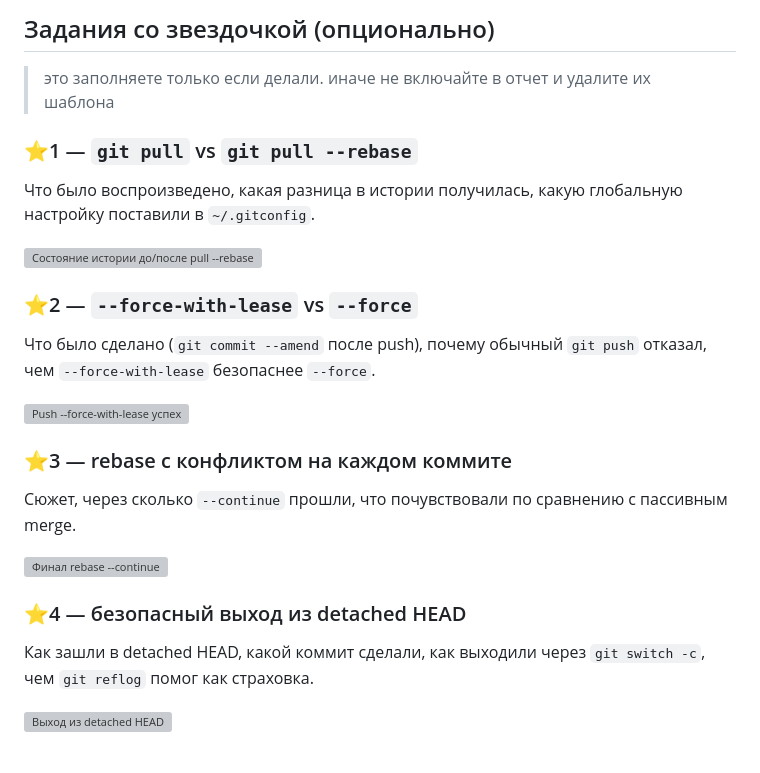
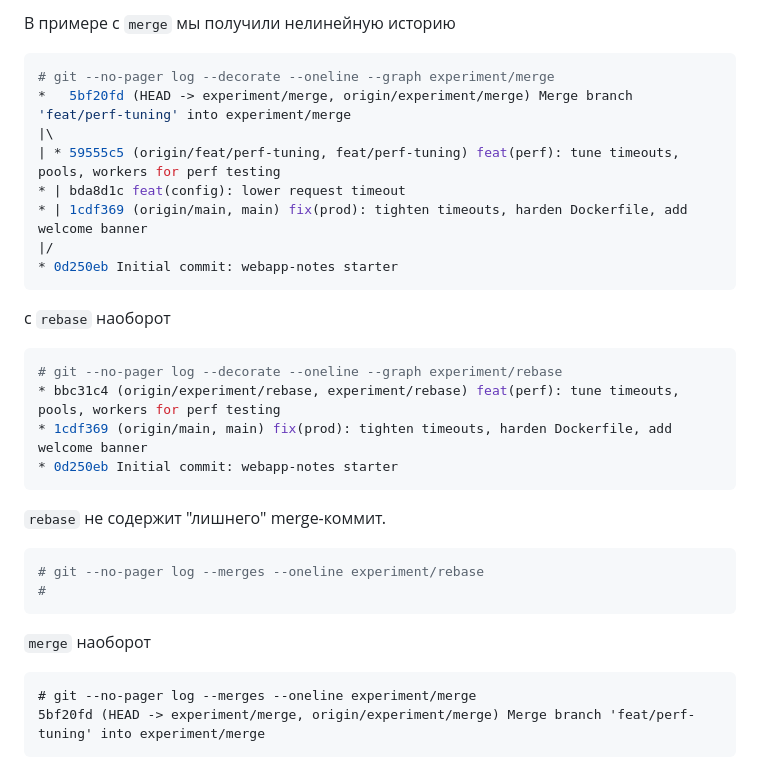
Before and after one commit to slurmptemp/git-bootcamp-day-4, a Markdown page: LAB.md, the part around the change printed below. Rendered like a GitHub page; grey boxes are pictures that could not be loaded.

````diff
--- a/LAB.md
+++ b/LAB.md
@@ -58,27 +119,29 @@
 
-## Задания со звездочкой (опционально)
-> это заполняете только если делали. иначе не включайте в отчет и удалите их шаблона
-
-### ⭐1 — `git pull` vs `git pull --rebase`
-
-Что было воспроизведено, какая разница в истории получилась, какую глобальную настройку поставили в `~/.gitconfig`.
-
-![Состояние истории до/после pull --rebase](screenshots/star-1-pull-rebase.png)
-
-### ⭐2 — `--force-with-lease` vs `--force`
-
-Что было сделано (`git commit --amend` после push), почему обычный `git push` отказал, чем `--force-with-lease` безопаснее `--force`.
-
-![Push --force-with-lease успех](screenshots/star-2-force-with-lease.png)
-
-### ⭐3 — rebase с конфликтом на каждом коммите
-
-Сюжет, через сколько `--continue` прошли, что почувствовали по сравнению с пассивным merge.
-
-![Финал rebase --continue](screenshots/star-3-multi-conflict.png)
-
-### ⭐4 — безопасный выход из detached HEAD
-
-Как зашли в detached HEAD, какой коммит сделали, как выходили через `git switch -c`, чем `git reflog` помог как страховка.
-
-![Выход из detached HEAD](screenshots/star-4-detached-head.png)
+В примере c `merge` мы получили нелинейную историю
+```bash
+# git --no-pager log --decorate --oneline --graph experiment/merge
+*   5bf20fd (HEAD -> experiment/merge, origin/experiment/merge) Merge branch 'feat/perf-tuning' into experiment/merge
+|\
+| * 59555c5 (origin/feat/perf-tuning, feat/perf-tuning) feat(perf): tune timeouts, pools, workers for perf testing
+* | bda8d1c feat(config): lower request timeout
+* | 1cdf369 (origin/main, main) fix(prod): tighten timeouts, harden Dockerfile, add welcome banner
+|/
+* 0d250eb Initial commit: webapp-notes starter
+```
+с `rebase` наоборот
+```bash
+# git --no-pager log --decorate --oneline --graph experiment/rebase
+* bbc31c4 (origin/experiment/rebase, experiment/rebase) feat(perf): tune timeouts, pools, workers for perf testing
+* 1cdf369 (origin/main, main) fix(prod): tighten timeouts, harden Dockerfile, add welcome banner
+* 0d250eb Initial commit: webapp-notes starter
+```
+`rebase` не содержит "лишнего" merge-коммит.
+```bash
+# git --no-pager log --merges --oneline experiment/rebase
+#
+```
+`merge` наоборот
+```
+# git --no-pager log --merges --oneline experiment/merge
+5bf20fd (HEAD -> experiment/merge, origin/experiment/merge) Merge branch 'feat/perf-tuning' into experiment/merge
+```
````
Also changed, not shown: other parts of LAB.md (+75 -14 lines), screenshots/01-pre-merge-history.png (added), screenshots/02-merge-conflict.png (added), screenshots/03-merge-result.png (added), screenshots/04-rebase-result.png (added), screenshots/05-history-comparison.png (added).
